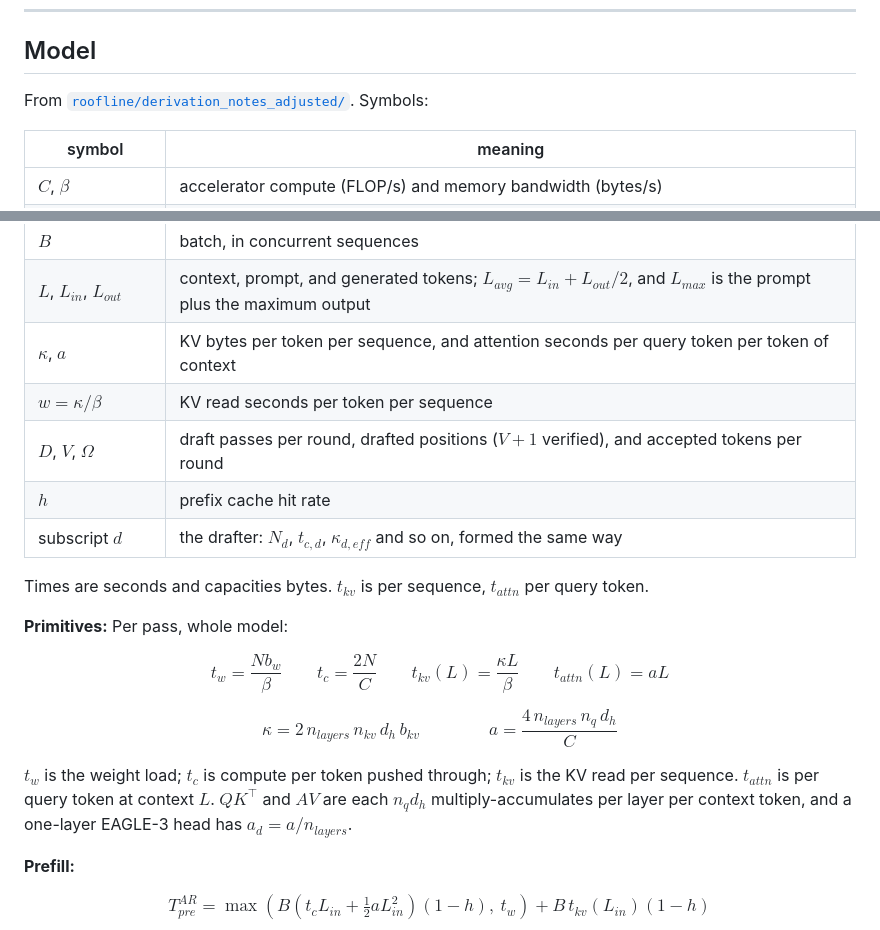
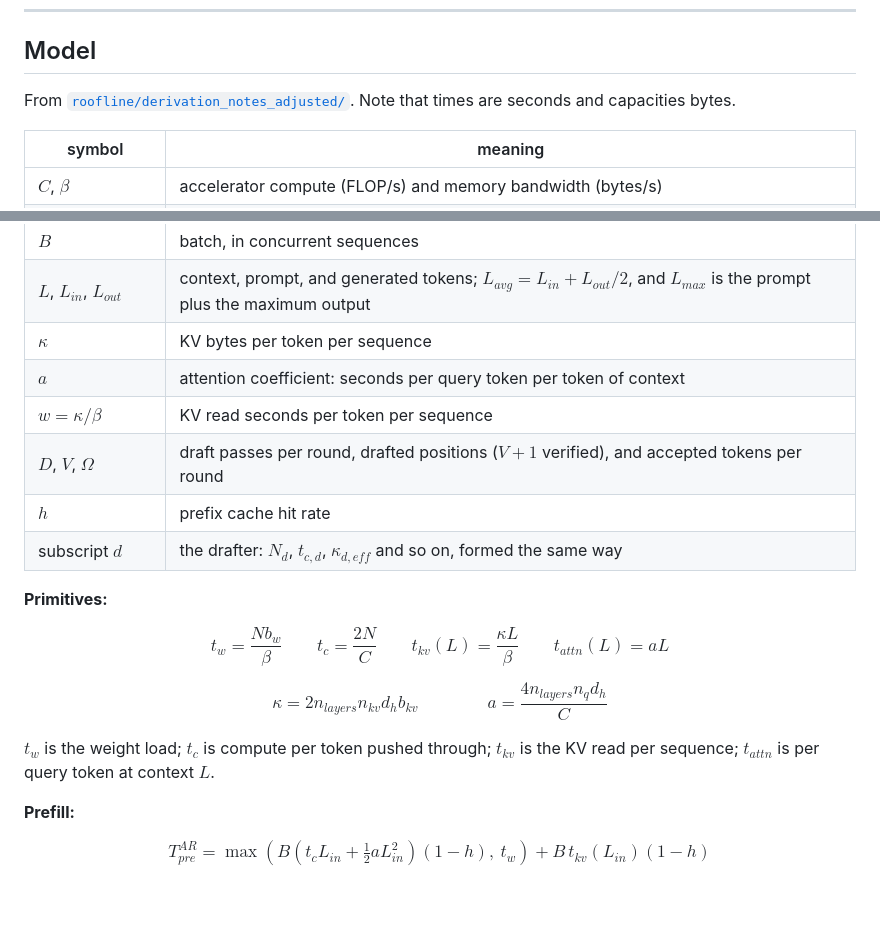
Before and after one commit to adfusco/spec-dec-roofline, a Markdown page: README.md, 2 parts joined by grey strips. Drawn GitHub-style; blank space fills up the shorter version.

Commit message:
updated model section

```diff
--- a/README.md
+++ b/README.md
@@ -25,7 +25,7 @@ Speculation loses on both DB workloads at the batch that maximizes throughput, a
 
 ## Model
 
-From [`roofline/derivation_notes_adjusted/`](roofline/derivation_notes_adjusted/). Symbols:
+From [`roofline/derivation_notes_adjusted/`](roofline/derivation_notes_adjusted/). Note that times are seconds and capacities bytes.
 
 | symbol | meaning |
 |---|---|
@@ -37,15 +37,14 @@ From [`roofline/derivation_notes_adjusted/`](roofline/derivation_notes_adjusted/
 | $b_{kv}$ | bytes per cached KV element |
 | $B$ | batch, in concurrent sequences |
 | $L$, $L_{in}$, $L_{out}$ | context, prompt, and generated tokens; $L_{avg} = L_{in} + L_{out}/2$, and $L_{max}$ is the prompt plus the maximum output |
-| $\kappa$, $a$ | KV bytes per token per sequence, and attention seconds per query token per token of context |
+| $\kappa$ | KV bytes per token per sequence |
+| $a$ | attention coefficient: seconds per query token per token of context |
 | $w = \kappa/\beta$ | KV read seconds per token per sequence |
 | $D$, $V$, $\Omega$ | draft passes per round, drafted positions ($V{+}1$ verified), and accepted tokens per round |
 | $h$ | prefix cache hit rate |
 | subscript $d$ | the drafter: $N_d$, $t_{c,d}$, $\kappa_{d,eff}$ and so on, formed the same way |
 
-Times are seconds and capacities bytes. $t_{kv}$ is per sequence, $t_{attn}$ per query token.
-
-**Primitives:** Per pass, whole model:
+**Primitives:**
 
 $$
 t_w = \frac{N b_w}{\beta}
@@ -58,12 +57,12 @@ t_{attn}(L) = aL
 $$
 
 $$
-\kappa = 2\, n_{layers}\, n_{kv}\, d_h\, b_{kv}
+\kappa = 2 n_{layers} n_{kv} d_h b_{kv}
 \qquad\qquad
-a = \frac{4\, n_{layers}\, n_q\, d_h}{C}
+a = \frac{4 n_{layers} n_q d_h}{C}
 $$
 
-$t_w$ is the weight load; $t_c$ is compute per token pushed through; $t_{kv}$ is the KV read per sequence. $t_{attn}$ is per query token at context $L$. $QK^\top$ and $AV$ are each $n_q d_h$ multiply-accumulates per layer per context token, and a one-layer EAGLE-3 head has $a_d = a / n_{layers}$.
+$t_w$ is the weight load; $t_c$ is compute per token pushed through; $t_{kv}$ is the KV read per sequence; $t_{attn}$ is per query token at context $L$.
 
 **Prefill:**
 
```
